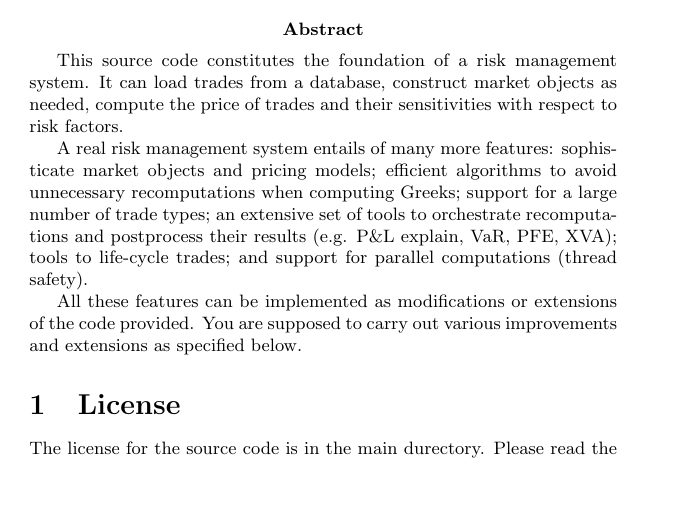
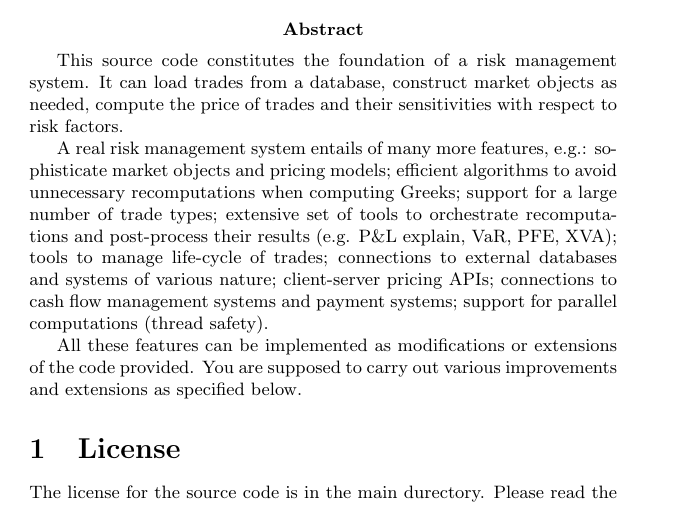
Before and after one commit to phoebeWang123/test2, a LaTeX document (doc/mini-risk.tex): part of page 1 of 7, cut so that both start at the same text, the shorter picture padded with empty space. Compiled offline with pdfLaTeX.

Commit message:
doc: changes to Abstract + add README

```diff
--- a/doc/mini-risk.tex
+++ b/doc/mini-risk.tex
@@ -22,7 +22,7 @@
 \abstract{
 	This source code constitutes the foundation of a risk management system. It can load trades from a database, construct market objects as needed, compute the price of trades and their sensitivities with respect to risk factors.
 
-A real risk management system entails of many more features: sophisticate market objects and pricing models; efficient algorithms to avoid unnecessary recomputations when computing Greeks; support for a large number of trade types; an extensive set of tools to orchestrate recomputations and postprocess their results (e.g. P\&L explain, VaR, PFE, XVA); tools to life-cycle trades; and support for parallel computations (thread safety).
+A real risk management system entails of many more features, e.g.: sophisticate market objects and pricing models; efficient algorithms to avoid unnecessary recomputations when computing Greeks; support for a large number of trade types; extensive set of tools to orchestrate recomputations and post-process their results (e.g. P\&L explain, VaR, PFE, XVA); tools to manage life-cycle of trades; connections to external databases and systems of various nature; client-server pricing APIs; connections to cash flow management systems and payment systems; support for parallel computations (thread safety).
 
 All these features can be implemented as modifications or extensions of the code provided. You are supposed to carry out various improvements and extensions as specified below.
 }
```
Also changed, not shown: 2 other files.
